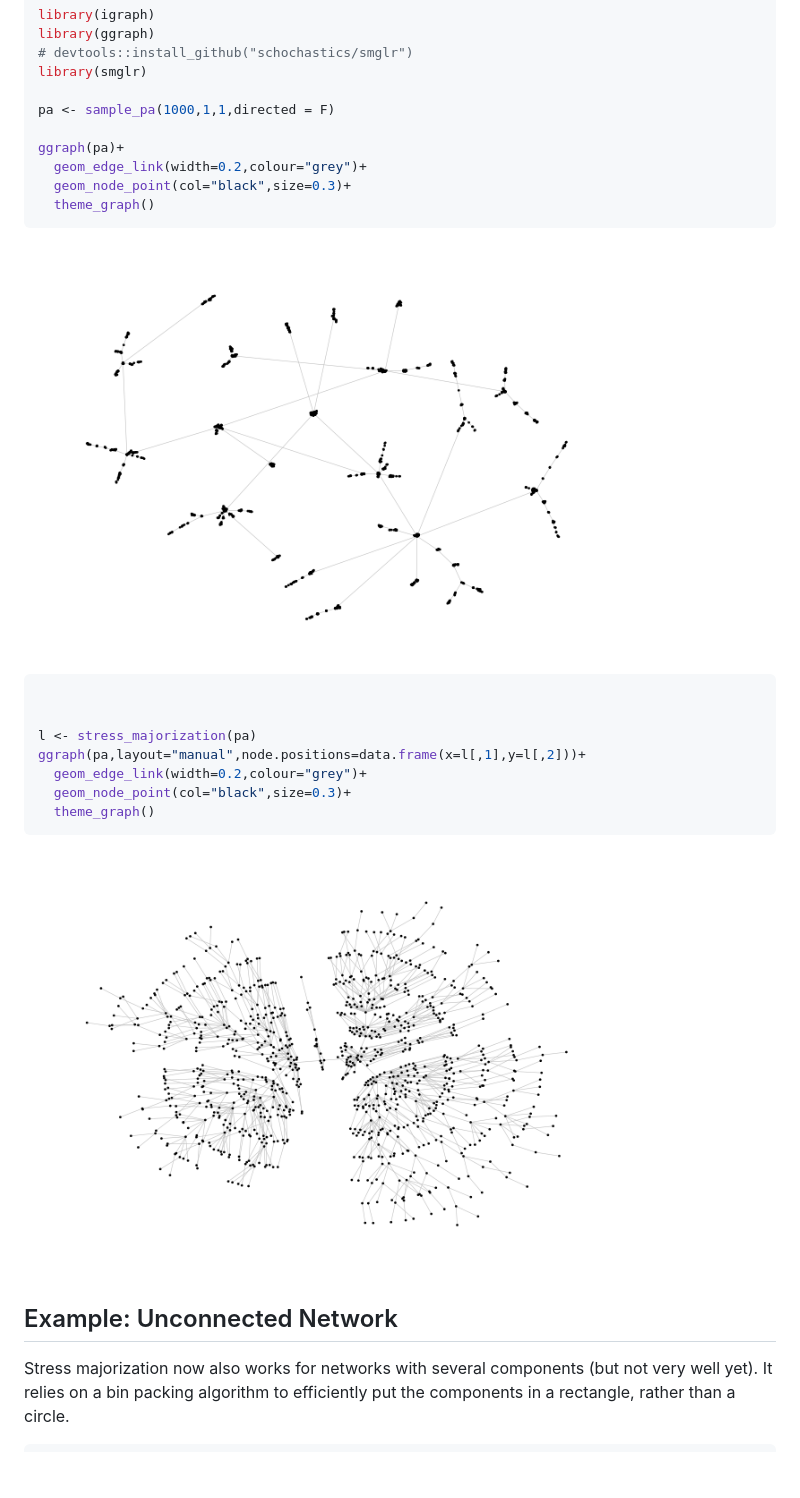
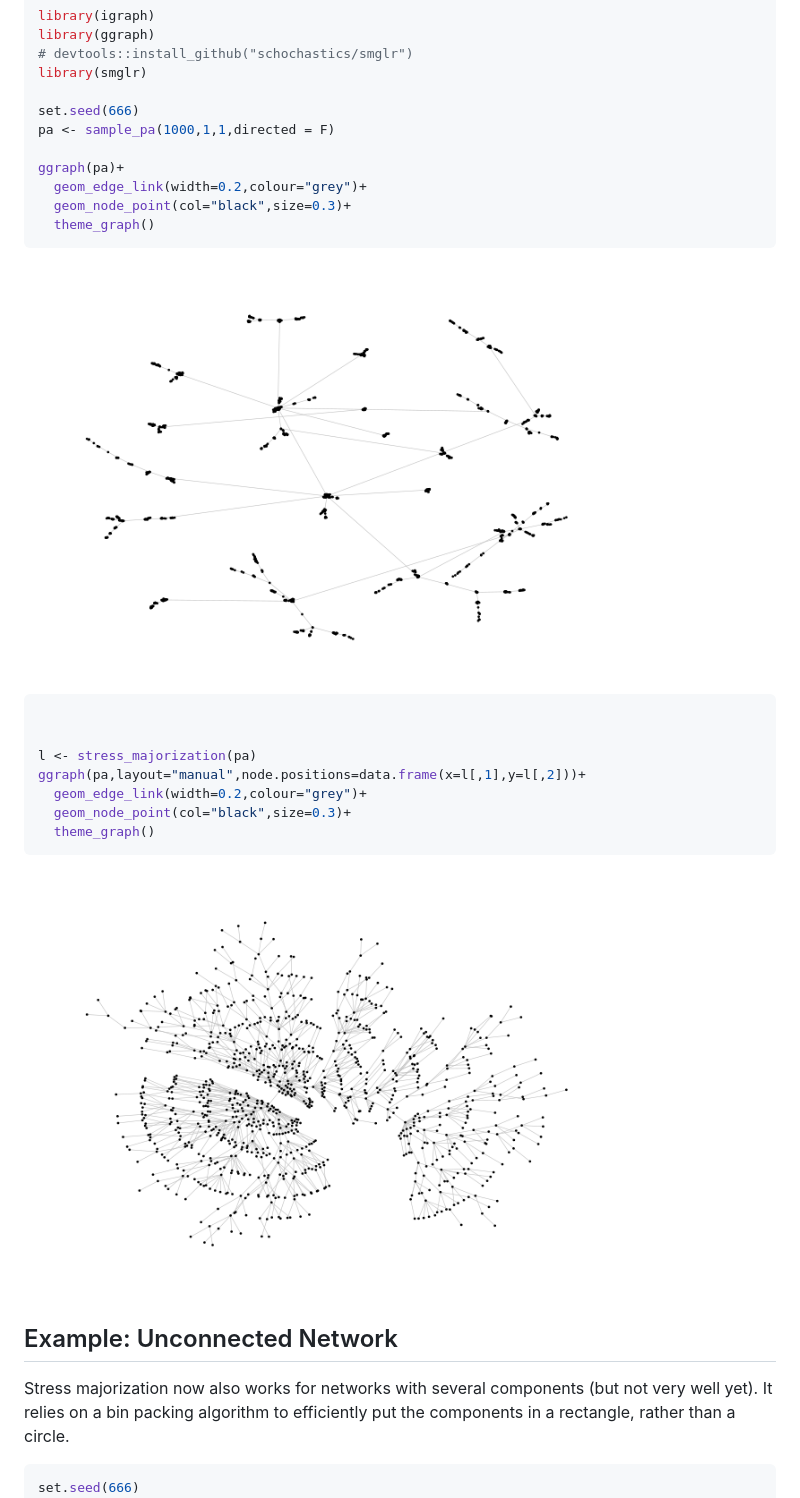
Before and after one commit to schochastics/graphlayouts, a Markdown page: README.md, the part around the change. Rendered like a GitHub page; pictures changed too: figures/README-example-1.png, figures/README-example-2.png; blank space fills up the shorter version.

Commit message:
added seed

````diff
--- a/README.md
+++ b/README.md
@@ -15,6 +15,7 @@ library(ggraph)
 # devtools::install_github("schochastics/smglr")
 library(smglr)
 
+set.seed(666)
 pa <- sample_pa(1000,1,1,directed = F)
 
 ggraph(pa)+
@@ -43,6 +44,7 @@ Example: Unconnected Network
 Stress majorization now also works for networks with several components (but not very well yet). It relies on a bin packing algorithm to efficiently put the components in a rectangle, rather than a circle.
 
 ``` r
+set.seed(666)
 g <- disjoint_union(
   sample_pa(10,directed = F),
   sample_pa(20,directed = F),
````
Also changed, not shown: figures/README-example_un-1.png, figures/README-example_un-2.png, 1 other file.
